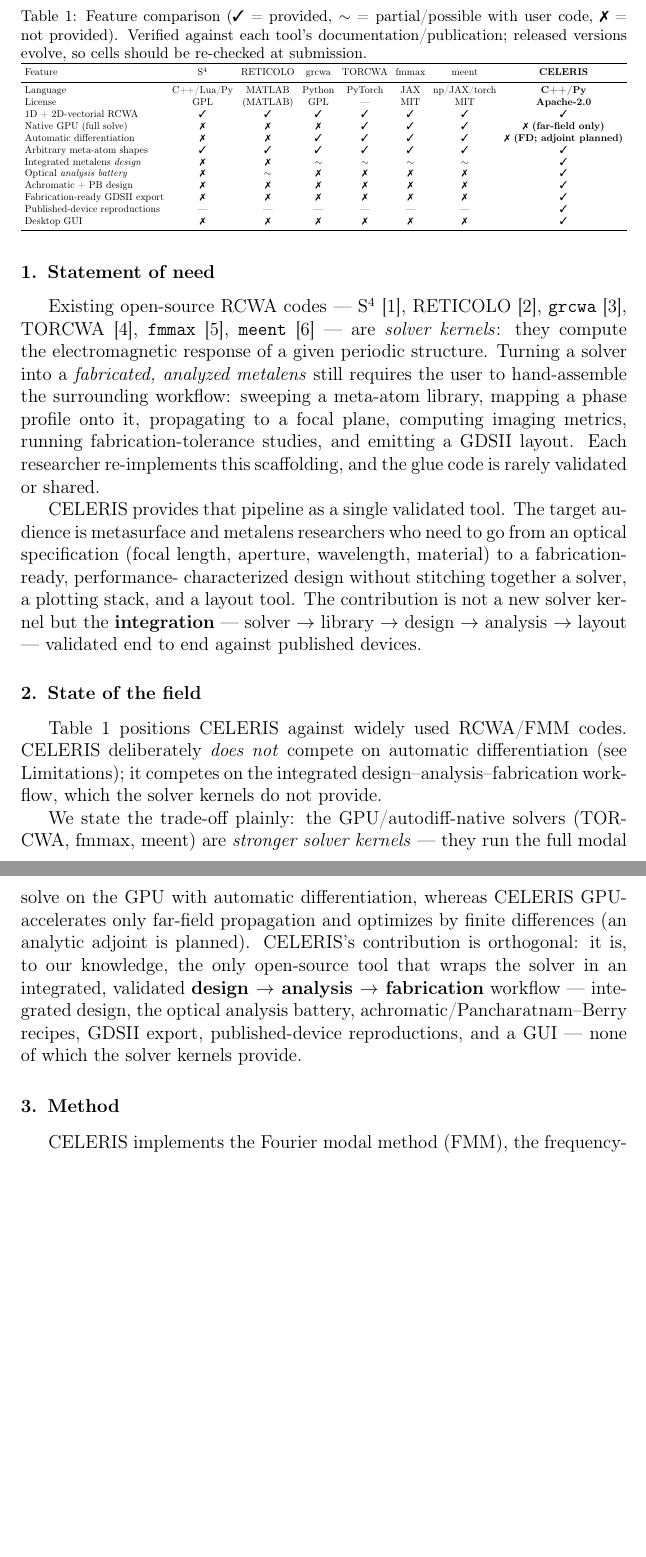
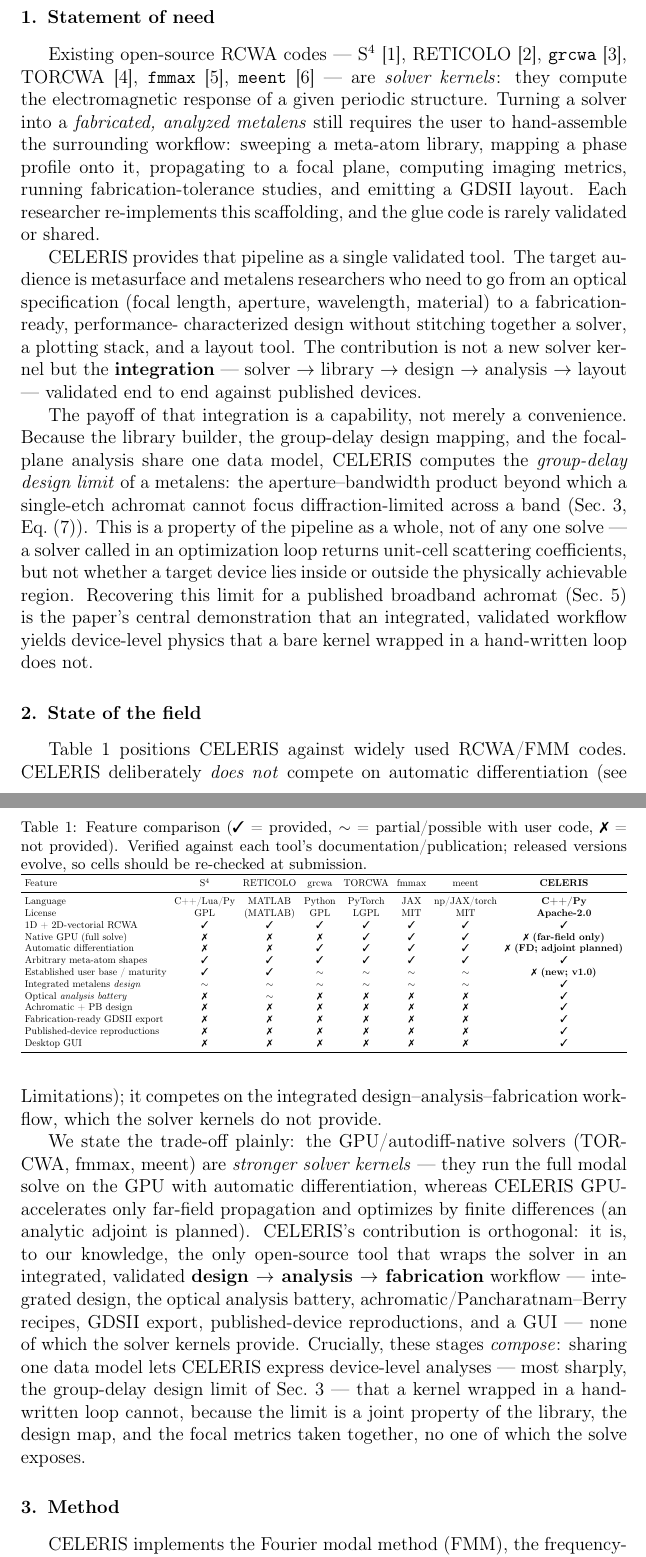
Before and after one commit to jeebuscrossaint/CELERIS, a LaTeX paper (paper/paper.tex): two parts of pages 3 and 4 of 15, joined at a grey line, cut so that both start at the same text, the shorter picture padded with empty space. Compiled offline with pdfLaTeX.

Commit message:
paper: novelty reframe (#4) — group-delay limit as spine, de-bias Table 1
Make the group-delay design limit the methodological spine rather than
leading with bare 'integration' (desk-reject lever): the pipeline computes
an aperture-bandwidth ceiling that is a joint property of the library,
design, and analysis stages and cannot come from a solver-in-a-loop.
- Abstract: group-delay limit is now the headline capability.
- Statement of need: add the 'capability not convenience' paragraph.
- State of the field: stages *compose* into a device-level analysis.
De-bias Table 1: add honest 'Established user base / maturity' row (CELERIS
is the sole no), symmetric ~ on integrated-design row, published-device
reproductions na->no, fill TORCWA license (LGPL). Compiles clean, 16pp, 0 undefined refs.

```diff
--- a/paper/paper.tex
+++ b/paper/paper.tex
@@ -116,6 +119,18 @@ layout tool. The contribution is not a new solver kernel but the \textbf{integra
 --- solver $\to$ library $\to$ design $\to$ analysis $\to$ layout --- validated
 end to end against published devices.
 
+The payoff of that integration is a capability, not merely a convenience. Because the
+library builder, the group-delay design mapping, and the focal-plane analysis share one
+data model, CELERIS computes the \emph{group-delay design limit} of a metalens: the
+aperture--bandwidth product beyond which a single-etch achromat cannot focus
+diffraction-limited across a band (Sec.~\ref{sec:method}, Eq.~\eqref{eq:gdspan}). This is
+a property of the pipeline as a whole, not of any one solve --- a solver called in an
+optimization loop returns unit-cell scattering coefficients, but not whether a target
+device lies inside or outside the physically achievable region. Recovering this limit for
+a published broadband achromat (Sec.~\ref{sec:validation}) is the paper's central
+demonstration that an integrated, validated workflow yields device-level physics that a
+bare kernel wrapped in a hand-written loop does not.
+
 %% ---------------------------------------------------------------------------
 \section{State of the field}
 Table~\ref{tab:compare} positions CELERIS against widely used RCWA/FMM codes. CELERIS
@@ -137,16 +152,17 @@ versions evolve, so cells should be re-checked at submission.}
 Feature & S$^4$ & RETICOLO & grcwa & TORCWA & fmmax & meent & \textbf{CELERIS} \\
 \midrule
 Language                        & C++/Lua/Py & MATLAB & Python & PyTorch & JAX & np/JAX/torch & \textbf{C++/Py} \\
-License                         & GPL & (MATLAB) & GPL & \na & MIT & MIT & \textbf{Apache-2.0} \\
+License                         & GPL & (MATLAB) & GPL & LGPL & MIT & MIT & \textbf{Apache-2.0} \\
 1D + 2D-vectorial RCWA          & \yes & \yes & \yes & \yes & \yes & \yes & \textbf{\yes} \\
 Native GPU (full solve)         & \no & \no & \no & \yes & \yes & \yes & \textbf{\no~(far-field only)} \\
 Automatic differentiation       & \no & \no & \yes & \yes & \yes & \yes & \textbf{\no~(FD; adjoint planned)} \\
 Arbitrary meta-atom shapes      & \yes & \yes & \yes & \yes & \yes & \yes & \textbf{\yes} \\
-Integrated metalens \emph{design} & \no & \no & \pt & \pt & \pt & \pt & \textbf{\yes} \\
+Established user base / maturity & \yes & \yes & \pt & \pt & \pt & \pt & \textbf{\no~(new; v1.0)} \\
+Integrated metalens \emph{design} & \pt & \pt & \pt & \pt & \pt & \pt & \textbf{\yes} \\
 Optical \emph{analysis battery} & \no & \pt & \no & \no & \no & \no & \textbf{\yes} \\
 Achromatic + PB design          & \no & \no & \no & \no & \no & \no & \textbf{\yes} \\
 Fabrication-ready GDSII export  & \no & \no & \no & \no & \no & \no & \textbf{\yes} \\
-Published-device reproductions  & \na & \na & \na & \na & \na & \na & \textbf{\yes} \\
+Published-device reproductions  & \no & \no & \no & \no & \no & \no & \textbf{\yes} \\
 Desktop GUI                     & \no & \no & \no & \no & \no & \no & \textbf{\yes} \\
 \bottomrule
 \end{tabular}%
@@ -162,7 +178,11 @@ the solver in an integrated, validated \textbf{design $\to$ analysis $\to$ fabri
 workflow --- integrated
 design, the optical analysis battery, achromatic/Pancharatnam--Berry recipes, GDSII
 export, published-device reproductions, and a GUI --- none of which the solver kernels
-provide.
+provide. Crucially, these stages \emph{compose}: sharing one data model lets CELERIS
+express device-level analyses --- most sharply, the group-delay design limit of
+Sec.~\ref{sec:method} --- that a kernel wrapped in a hand-written loop cannot, because the
+limit is a joint property of the library, the design map, and the focal metrics taken
+together, no one of which the solve exposes.
 
 %% ---------------------------------------------------------------------------
 \section{Method}
```
Also changed, not shown: paper/paper.tex (5 more changed lines).
